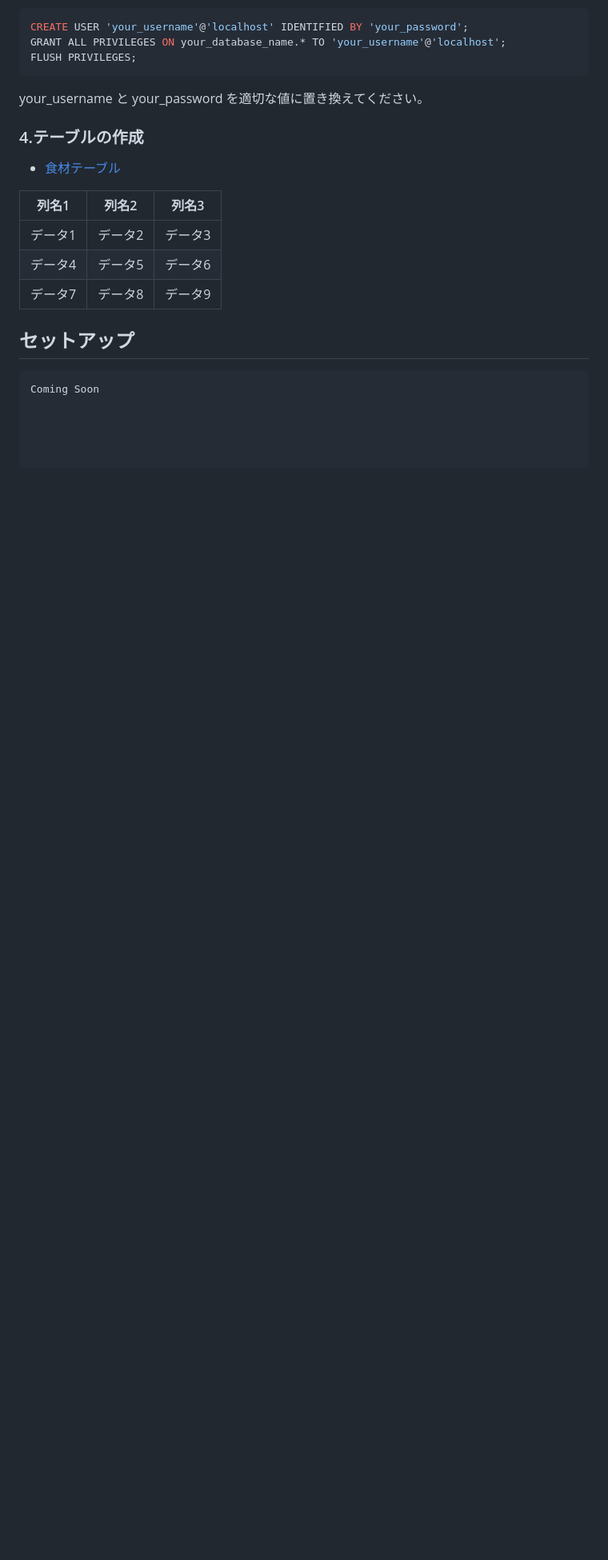
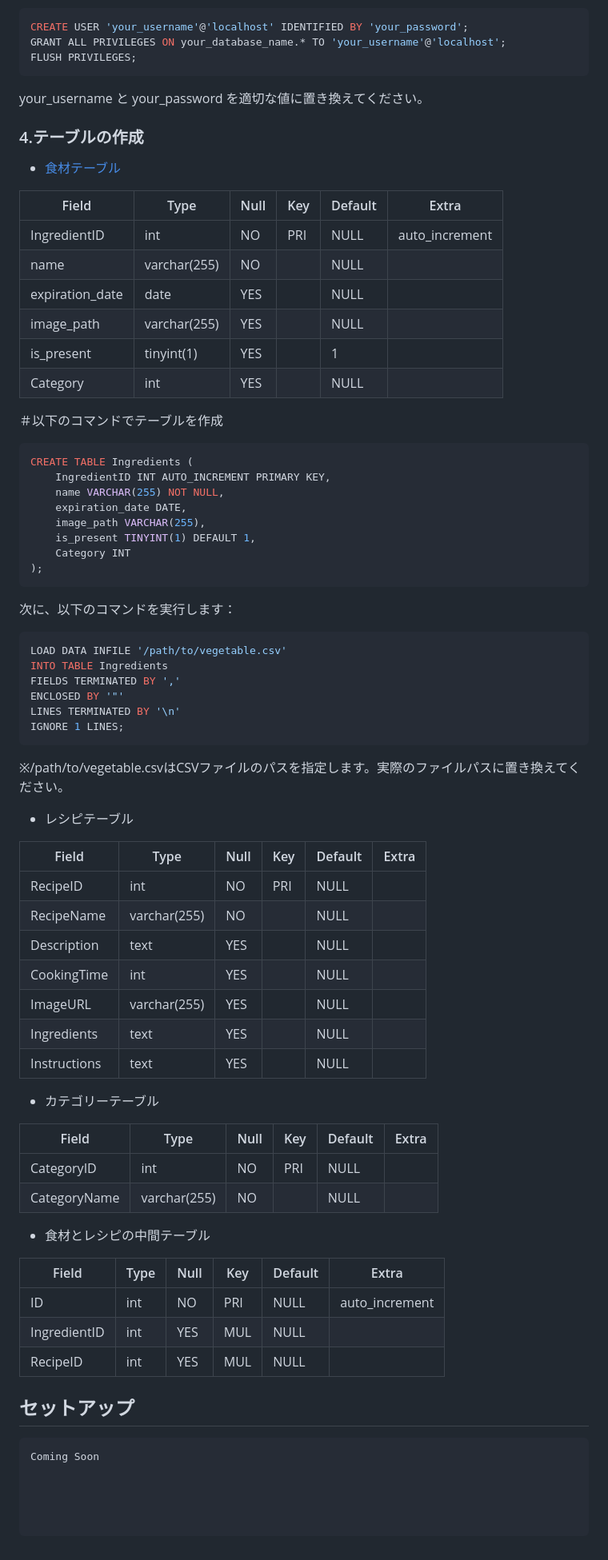
Before and after one commit to Yoshiki0418/PD_project, a Markdown page: README.md, the part around the change. Shown at 80% size. Drawn GitHub-style; blank space fills up the shorter version.

````diff
--- a/README.md
+++ b/README.md
@@ -101,11 +101,68 @@ your_username と your_password を適切な値に置き換えてください。
 ### 4.テーブルの作成
 - [食材テーブル](resource/vegetable.csv)
 
-| 列名1 | 列名2 | 列名3 |
-|-------|-------|-------|
-| データ1 | データ2 | データ3 |
-| データ4 | データ5 | データ6 |
-| データ7 | データ8 | データ9 |
+| Field           | Type         | Null | Key | Default | Extra          |
+------------------|--------------|------|-----|---------|----------------|
+| IngredientID    | int          | NO   | PRI | NULL    | auto_increment |
+| name            | varchar(255) | NO   |     | NULL    |                |
+| expiration_date | date         | YES  |     | NULL    |                |
+| image_path      | varchar(255) | YES  |     | NULL    |                |
+| is_present      | tinyint(1)   | YES  |     | 1       |                |
+| Category        | int          | YES  |     | NULL    |                |
+
+＃以下のコマンドでテーブルを作成
+```sql
+CREATE TABLE Ingredients (
+    IngredientID INT AUTO_INCREMENT PRIMARY KEY,
+    name VARCHAR(255) NOT NULL,
+    expiration_date DATE,
+    image_path VARCHAR(255),
+    is_present TINYINT(1) DEFAULT 1,
+    Category INT
+);
+```
+次に、以下のコマンドを実行します：
+
+```sql
+LOAD DATA INFILE '/path/to/vegetable.csv'
+INTO TABLE Ingredients
+FIELDS TERMINATED BY ','
+ENCLOSED BY '"'
+LINES TERMINATED BY '\n'
+IGNORE 1 LINES;
+```
+※/path/to/vegetable.csvはCSVファイルのパスを指定します。実際のファイルパスに置き換えてください。
+
+- レシピテーブル
+
+| Field        | Type         | Null | Key | Default | Extra |
+|--------------|--------------|------|-----|---------|-------|
+| RecipeID     | int          | NO   | PRI | NULL    |       |
+| RecipeName   | varchar(255) | NO   |     | NULL    |       |
+| Description  | text         | YES  |     | NULL    |       |
+| CookingTime  | int          | YES  |     | NULL    |       |
+| ImageURL     | varchar(255) | YES  |     | NULL    |       |
+| Ingredients  | text         | YES  |     | NULL    |       |
+| Instructions | text         | YES  |     | NULL    |       |
+
+- カテゴリーテーブル
+
+| Field        | Type         | Null | Key | Default | Extra |
+|--------------|--------------|------|-----|---------|-------|
+| CategoryID   | int          | NO   | PRI | NULL    |       |
+| CategoryName | varchar(255) | NO   |     | NULL    |       |
+
+
+- 食材とレシピの中間テーブル
+
+| Field        | Type | Null | Key | Default | Extra          |
+|--------------|------|------|-----|---------|----------------|
+| ID           | int  | NO   | PRI | NULL    | auto_increment |
+| IngredientID | int  | YES  | MUL | NULL    |                |
+| RecipeID     | int  | YES  | MUL | NULL    |                |
+
+
+
 
 
 
````
